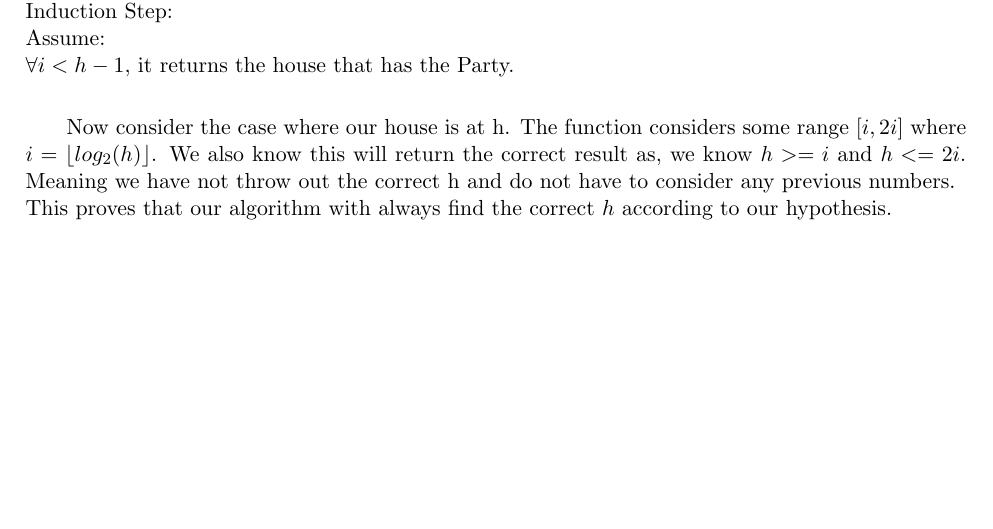
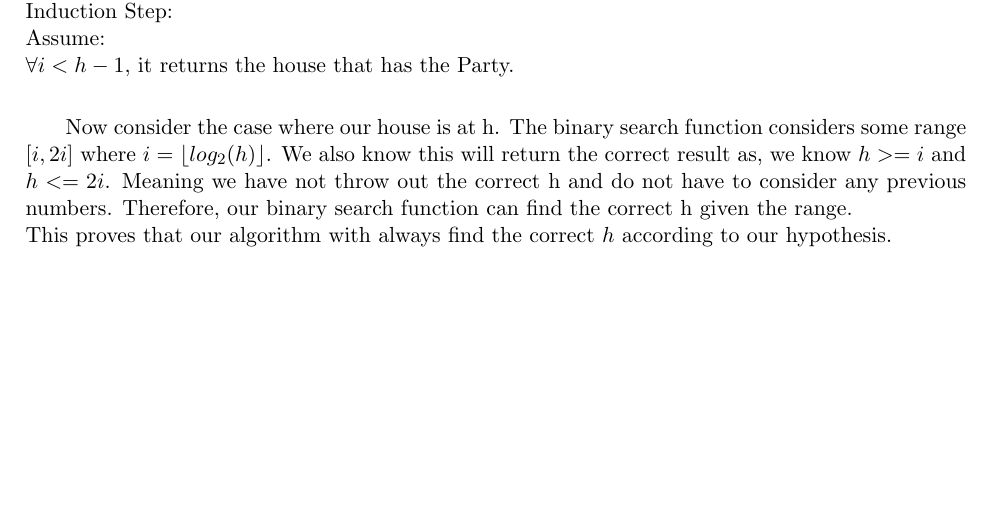
Before and after one commit to Gobrielm/Hw2, a LaTeX document (pb2.tex): part of the page, cut so that both start at the same text. Compiled offline with pdfLaTeX.

Commit message:
changes to pb2

```diff
--- a/pb2.tex
+++ b/pb2.tex
@@ -189,7 +189,7 @@ Induction Step: \\
 Assume: \\
 $\forall i < h - 1$, it returns the house that has the Party.\\
 
-\hspace*{6mm} Now consider the case where our house is at h. The function considers some range $[i, 2i]$ where $i=\lfloor{log_2(h)}\rfloor$. We also know this will return the correct result as, we know $h >= i$ and $h <= 2i$. Meaning we have not throw out the correct h and do not have to consider any previous numbers.\\
+\hspace*{6mm} Now consider the case where our house is at h. The binary search function considers some range $[i, 2i]$ where $i=\lfloor{log_2(h)}\rfloor$. We also know this will return the correct result as, we know $h >= i$ and $h <= 2i$. Meaning we have not throw out the correct h and do not have to consider any previous numbers. Therefore, our binary search function can find the correct h given the range.\\
 This proves that our algorithm with always find the correct $h$ according to our hypothesis.
 
 %This isn't the best, induction-wise. Maybe rework
```
Also changed, not shown: pb2.pdf.
